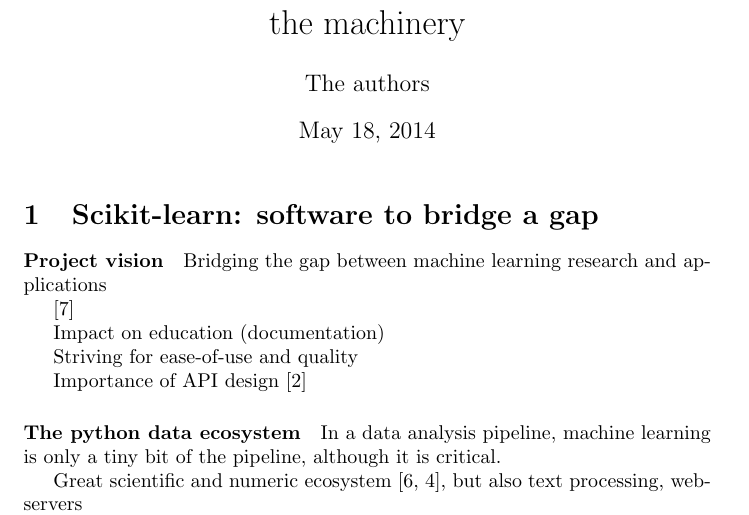
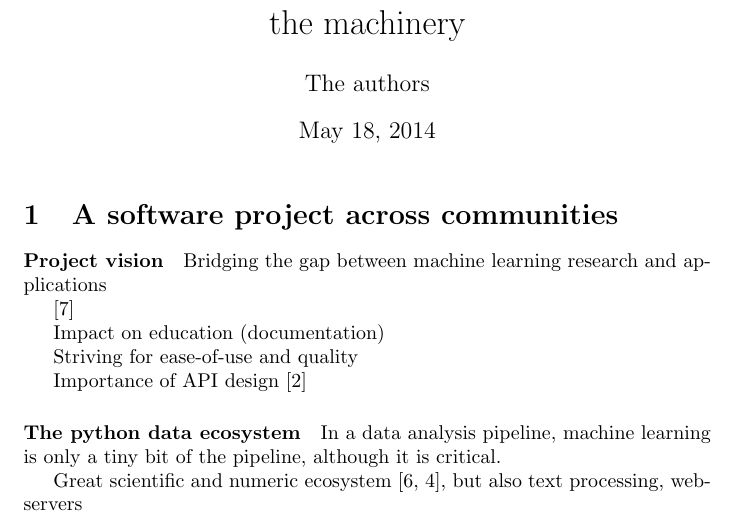
Before and after one commit to Parietal-INRIA/scikit-learn-magazine, a LaTeX document (article.tex): part of page 1 of 3, cut so that both start at the same text. Compiled offline with pdfLaTeX; a LaTeX package or settings file that is missing is left out.

Commit message:
Iter on paper

```diff
--- a/article.tex
+++ b/article.tex
@@ -9,7 +9,7 @@
 
 \maketitle
 
-\section{Scikit-learn: software to bridge a gap}
+\section{A software project across communities}
 
 \paragraph{Project vision}
 %
```
